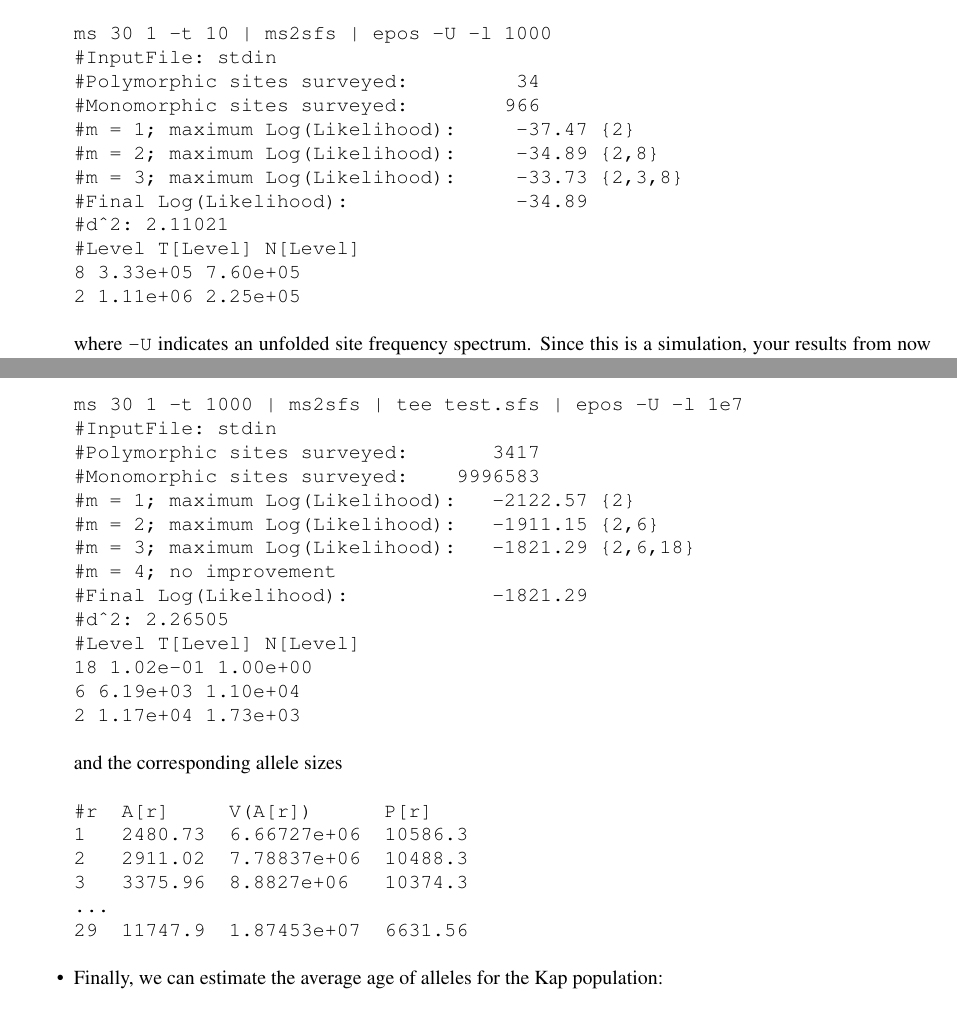
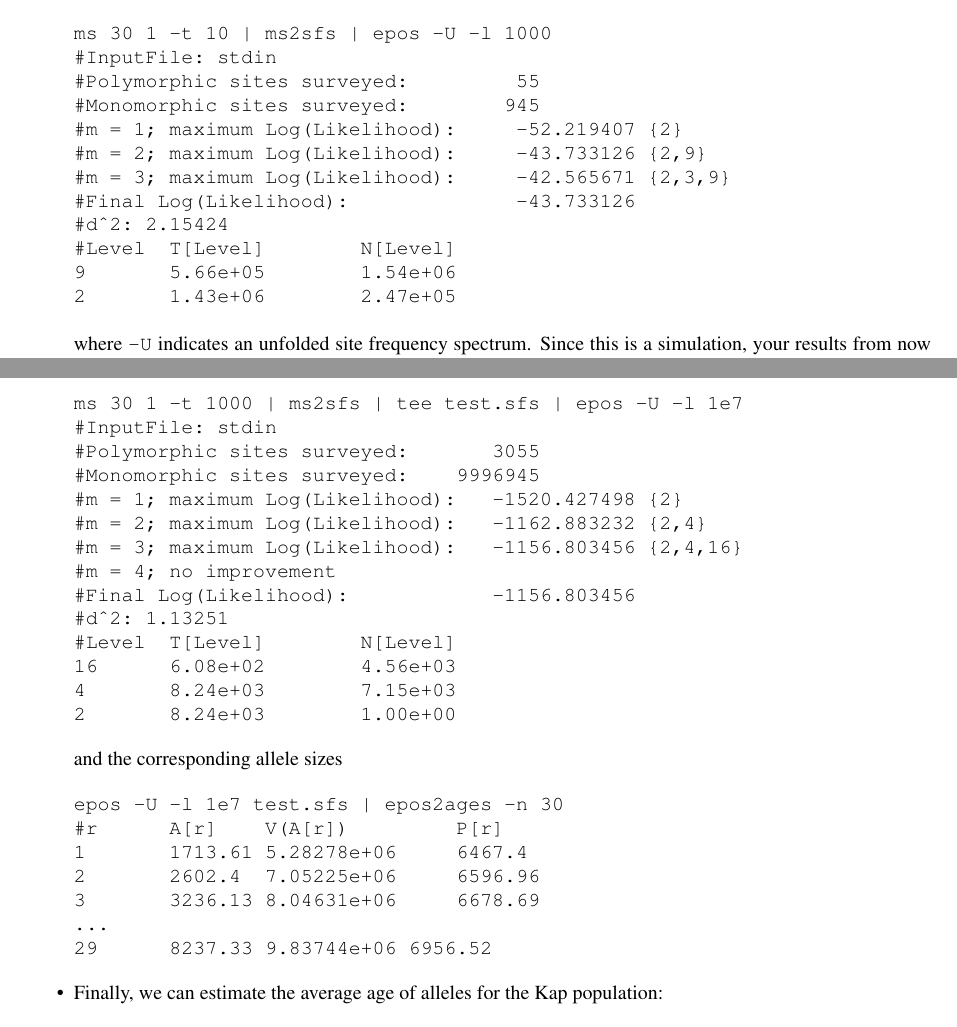
Before and after one commit to EvolBioInf/epos, a LaTeX document (doc/epos.tex): two parts of pages 7 and 15 of 16, joined at a grey line, cut so that both start at the same text. Compiled offline with LaTeX, dvips and Ghostscript.

Commit message:
Improved log-likelihood computation
- Added more significant digits to output to make program decisions more
  transparent.

- Fixed log-likelihood computation when excluding allele classes.

- Adjusted documentation to the new output.

```diff
--- a/doc/epos.tex
+++ b/doc/epos.tex
@@ -372,16 +372,16 @@ sizes from it:
 \begin{verbatim}
 ms 30 1 -t 10 | ms2sfs | epos -U -l 1000
 #InputFile: stdin
-#Polymorphic sites surveyed:         34
-#Monomorphic sites surveyed:        966
-#m = 1; maximum Log(Likelihood):     -37.47 {2}
-#m = 2; maximum Log(Likelihood):     -34.89 {2,8}
-#m = 3; maximum Log(Likelihood):     -33.73 {2,3,8}
-#Final Log(Likelihood):              -34.89
-#d^2: 2.11021
-#Level	T[Level]	N[Level]
-8	3.33e+05	7.60e+05
-2	1.11e+06	2.25e+05
+#Polymorphic sites surveyed:         55
+#Monomorphic sites surveyed:        945
+#m = 1; maximum Log(Likelihood):     -52.219407 {2}
+#m = 2; maximum Log(Likelihood):     -43.733126 {2,9}
+#m = 3; maximum Log(Likelihood):     -42.565671 {2,3,9}
+#Final Log(Likelihood):              -43.733126
+#d^2: 2.15424
+#Level  T[Level]        N[Level]
+9       5.66e+05        1.54e+06
+2       1.43e+06        2.47e+05
 \end{verbatim}
 where \ty{-U} indicates an unfolded site frequency spectrum. Since
 this is a simulation, your results from now on are bound to differ
@@ -765,27 +765,28 @@ the allele, which again agrees with the previous \ty{epos} result.
 \begin{verbatim}
 ms 30 1 -t 1000 | ms2sfs | tee test.sfs | epos -U -l 1e7
 #InputFile: stdin
-#Polymorphic sites surveyed:       3417
-#Monomorphic sites surveyed:    9996583
-#m = 1; maximum Log(Likelihood):   -2122.57 {2}
-#m = 2; maximum Log(Likelihood):   -1911.15 {2,6}
-#m = 3; maximum Log(Likelihood):   -1821.29 {2,6,18}
+#Polymorphic sites surveyed:       3055
+#Monomorphic sites surveyed:    9996945
+#m = 1; maximum Log(Likelihood):   -1520.427498 {2}
+#m = 2; maximum Log(Likelihood):   -1162.883232 {2,4}
+#m = 3; maximum Log(Likelihood):   -1156.803456 {2,4,16}
 #m = 4; no improvement
-#Final Log(Likelihood):            -1821.29
-#d^2: 2.26505
-#Level	T[Level]	N[Level]
-18	1.02e-01	1.00e+00
-6	6.19e+03	1.10e+04
-2	1.17e+04	1.73e+03
+#Final Log(Likelihood):            -1156.803456
+#d^2: 1.13251
+#Level  T[Level]        N[Level]
+16      6.08e+02        4.56e+03
+4       8.24e+03        7.15e+03
+2       8.24e+03        1.00e+00
 \end{verbatim}
 and the corresponding allele sizes
 \begin{verbatim}
-#r  A[r]     V(A[r])      P[r]
-1   2480.73  6.66727e+06  10586.3
-2   2911.02  7.78837e+06  10488.3
-3   3375.96  8.8827e+06   10374.3
+epos -U -l 1e7 test.sfs | epos2ages -n 30
+#r      A[r]    V(A[r])         P[r]
+1       1713.61 5.28278e+06     6467.4
+2       2602.4  7.05225e+06     6596.96
+3       3236.13 8.04631e+06     6678.69
 ...
-29  11747.9  1.87453e+07  6631.56
+29      8237.33	9.83744e+06	6956.52
 \end{verbatim}
 \item Finally, we can estimate the average age of alleles for the Kap
   population:
```
Also changed, not shown: doc/epos.tex (86 more changed lines), 10 other files.
